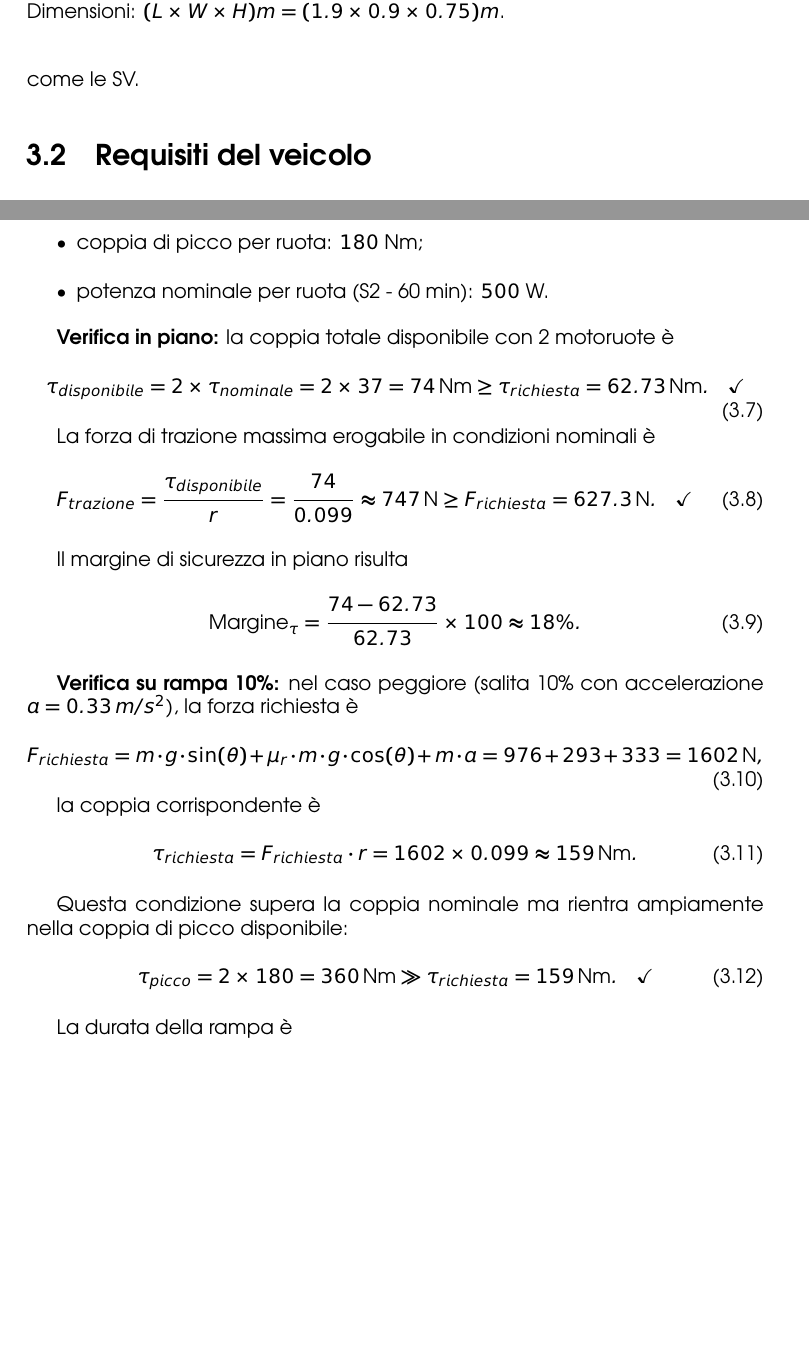
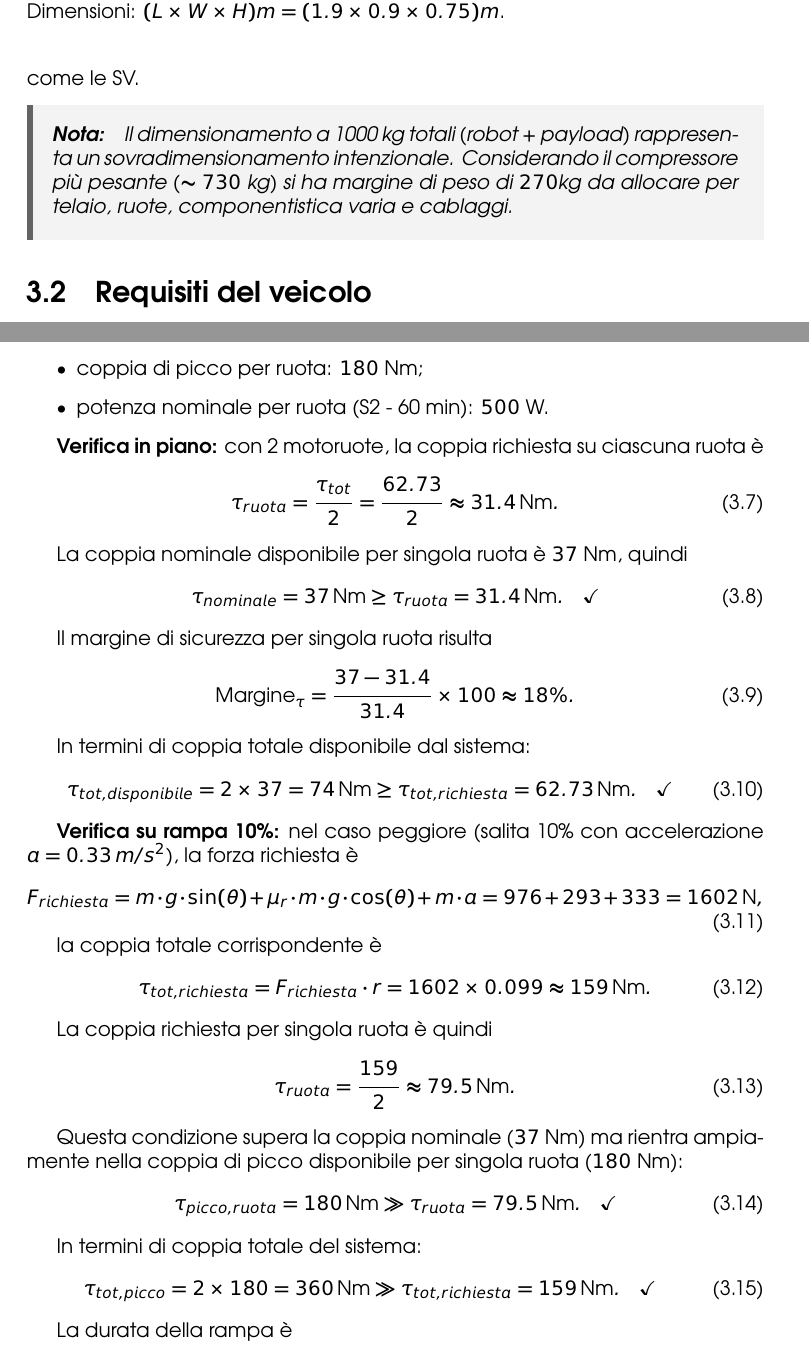
Before and after one commit to effibot/thesis_latex, a LaTeX thesis (main.tex, which reads chapters/3-requirements.tex): two parts of pages 15 and 21 of 92 before the commit and two parts of pages 14 and 20 of 89 after it, joined at a grey line, cut so that both start at the same text, the shorter picture padded with empty space. Compiled offline with pdfLaTeX.

Commit message:
one side adjustment

```diff
--- a/chapters/3-requirements.tex
+++ b/chapters/3-requirements.tex
@@ -25,6 +25,10 @@ Data la difficoltà di dover gestire delle strutture così ingombranti in un amb
 \end{figure}
 
 In \cref{fig:daikin_compressore} possiamo vedere un render del modello di compressori più grande e pesante attualmente in produzione. La scelta di questo payload ha permesso di definire requisiti più gestibili in termini di capacità di carico e dimensioni del veicolo, ottenendo comunque un valido dimostratore tecnologico. Si è comunque mantenuta l'idea di dimensionare i motori e la struttura del veicolo in modo da poter essere scalabile in futuro, qualora si volesse aumentare la capacità di carico per movimentare componenti più grandi come le SV.
+
+\begin{note}
+    Il dimensionamento a 1000 kg totali (robot + payload) rappresenta un sovradimensionamento intenzionale. Considerando il compressore più pesante ($\sim730$ kg) si ha margine di peso di $270$kg da allocare per telaio, ruote, componentistica varia e cablaggi.
+\end{note}
 
 
 \section{Requisiti del veicolo}
@@ -194,19 +198,24 @@ Verifichiamo ora che i motori selezionati soddisfino i requisiti di coppia e pot
 \end{itemize}
 
 \textbf{Verifica in piano:}
-la coppia totale disponibile con 2 motoruote è
+con 2 motoruote, la coppia richiesta su ciascuna ruota è
 \begin{equation}
-    \tau_{disponibile} = 2 \times \tau_{nominale} = 2 \times 37 = 74 \, \text{Nm} \geq \tau_{richiesta} = 62.73 \, \text{Nm}. \quad \checkmark
+    \tau_{ruota} = \frac{\tau_{tot}}{2} = \frac{62.73}{2} \approx 31.4 \, \text{Nm}.
 \end{equation}
 
-La forza di trazione massima erogabile in condizioni nominali è
+La coppia nominale disponibile per singola ruota è $37$ Nm, quindi
 \begin{equation}
-    F_{trazione} = \frac{\tau_{disponibile}}{r} = \frac{74}{0.099} \approx 747 \, \text{N} \geq F_{richiesta} = 627.3 \, \text{N}. \quad \checkmark
+    \tau_{nominale} = 37 \, \text{Nm} \geq \tau_{ruota} = 31.4 \, \text{Nm}. \quad \checkmark
 \end{equation}
 
-Il margine di sicurezza in piano risulta
+Il margine di sicurezza per singola ruota risulta
 \begin{equation}
-    \text{Margine}_{\tau} = \frac{74 - 62.73}{62.73} \times 100 \approx 18\%.
+    \text{Margine}_{\tau} = \frac{37 - 31.4}{31.4} \times 100 \approx 18\%.
+\end{equation}
+
+In termini di coppia totale disponibile dal sistema:
+\begin{equation}
+    \tau_{tot,disponibile} = 2 \times 37 = 74 \, \text{Nm} \geq \tau_{tot,richiesta} = 62.73 \, \text{Nm}. \quad \checkmark
 \end{equation}
 
 \textbf{Verifica su rampa 10\%:}
@@ -215,14 +224,24 @@ nel caso peggiore (salita 10\% con accelerazione $a = 0.33 \, m/s^2$), la forza
     F_{richiesta} = m \cdot g \cdot \sin(\theta) + \mu_r \cdot m \cdot g \cdot \cos(\theta) + m \cdot a = 976 + 293 + 333 = 1602 \, \text{N},
 \end{equation}
 
-la coppia corrispondente è
+la coppia totale corrispondente è
 \begin{equation}
-    \tau_{richiesta} = F_{richiesta} \cdot r = 1602 \times 0.099 \approx 159 \, \text{Nm}.
+    \tau_{tot,richiesta} = F_{richiesta} \cdot r = 1602 \times 0.099 \approx 159 \, \text{Nm}.
 \end{equation}
 
-Questa condizione supera la coppia nominale ma rientra ampiamente nella coppia di picco disponibile:
+La coppia richiesta per singola ruota è quindi
 \begin{equation}
-    \tau_{picco} = 2 \times 180 = 360 \, \text{Nm} \gg \tau_{richiesta} = 159 \, \text{Nm}. \quad \checkmark
+    \tau_{ruota} = \frac{159}{2} \approx 79.5 \, \text{Nm}.
+\end{equation}
+
+Questa condizione supera la coppia nominale ($37$ Nm) ma rientra ampiamente nella coppia di picco disponibile per singola ruota ($180$ Nm):
+\begin{equation}
+    \tau_{picco,ruota} = 180 \, \text{Nm} \gg \tau_{ruota} = 79.5 \, \text{Nm}. \quad \checkmark
+\end{equation}
+
+In termini di coppia totale del sistema:
+\begin{equation}
+    \tau_{tot,picco} = 2 \times 180 = 360 \, \text{Nm} \gg \tau_{tot,richiesta} = 159 \, \text{Nm}. \quad \checkmark
 \end{equation}
 
 La durata della rampa è
--- a/main.tex
+++ b/main.tex
@@ -1,4 +1,4 @@
-\documentclass[a4paper,twoside]{book}
+\documentclass[a4paper,oneside]{book}
 %% Fonts
 \usepackage{amsmath}
 \usepackage{amssymb}
```
Also changed, not shown: sections/section3.tex (+18 -12 lines), chapters/3-requirements.tex (1 more changed lines), 2 other files.
